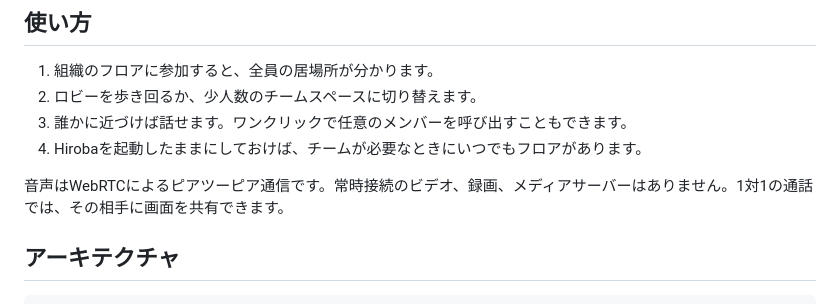
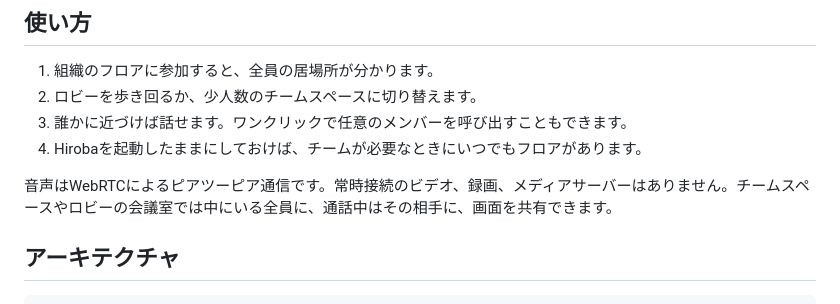
Before and after one commit to ludo-technologies/hiroba, a Markdown page: README.ja.md, the part around the change. Rendered like a GitHub page.

Commit message:
docs: screen share reaches the group place outside a call (PROTOCOL video-mode, READMEs)

```diff
--- a/README.ja.md
+++ b/README.ja.md
@@ -55,7 +55,7 @@ winget install hiroba
 3. 誰かに近づけば話せます。ワンクリックで任意のメンバーを呼び出すこともできます。
 4. Hirobaを起動したままにしておけば、チームが必要なときにいつでもフロアがあります。
 
-音声はWebRTCによるピアツーピア通信です。常時接続のビデオ、録画、メディアサーバーはありません。1対1の通話では、その相手に画面を共有できます。
+音声はWebRTCによるピアツーピア通信です。常時接続のビデオ、録画、メディアサーバーはありません。チームスペースやロビーの会議室では中にいる全員に、通話中はその相手に、画面を共有できます。
 
 ## アーキテクチャ
 
```
Also changed, not shown: PROTOCOL.md (+16 -5 lines), README.md (+2 -1 lines).
